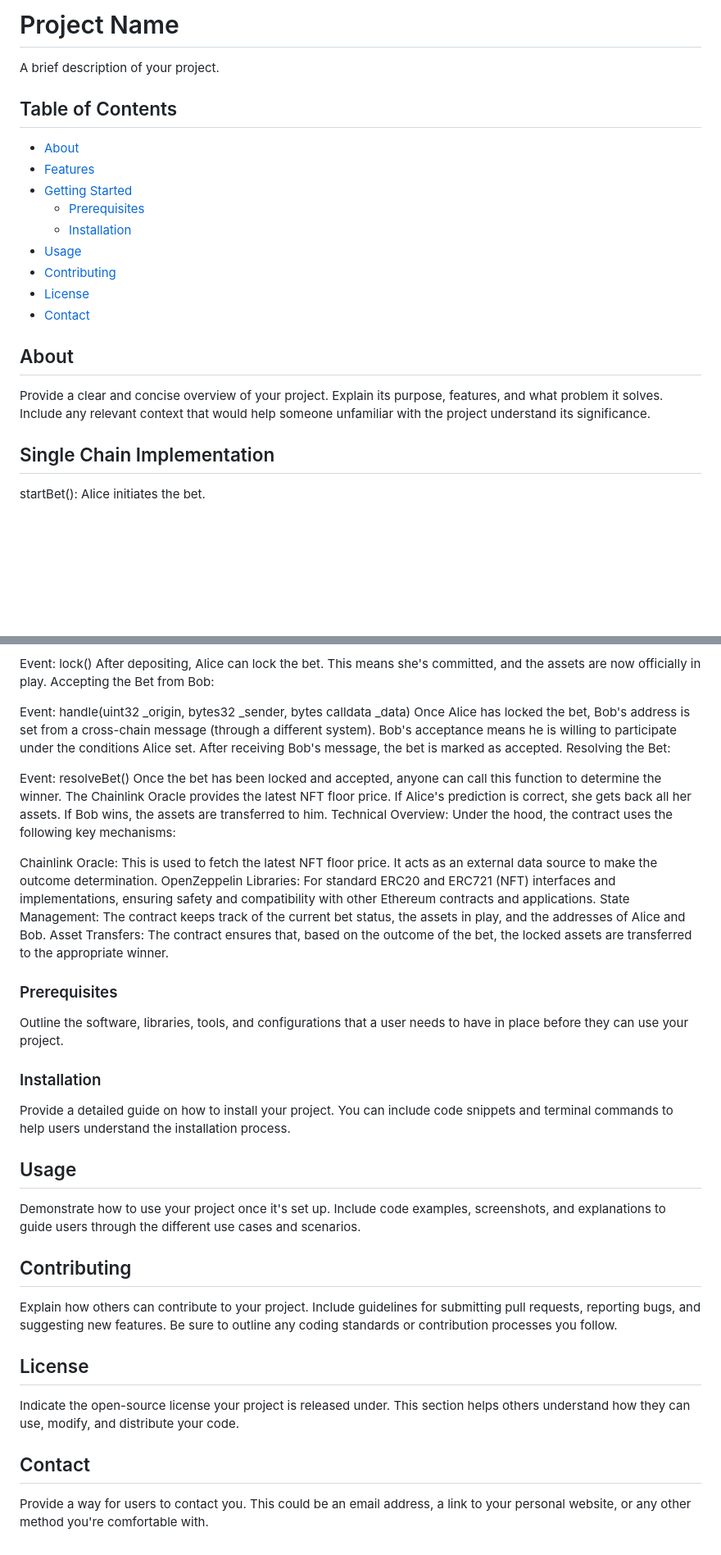
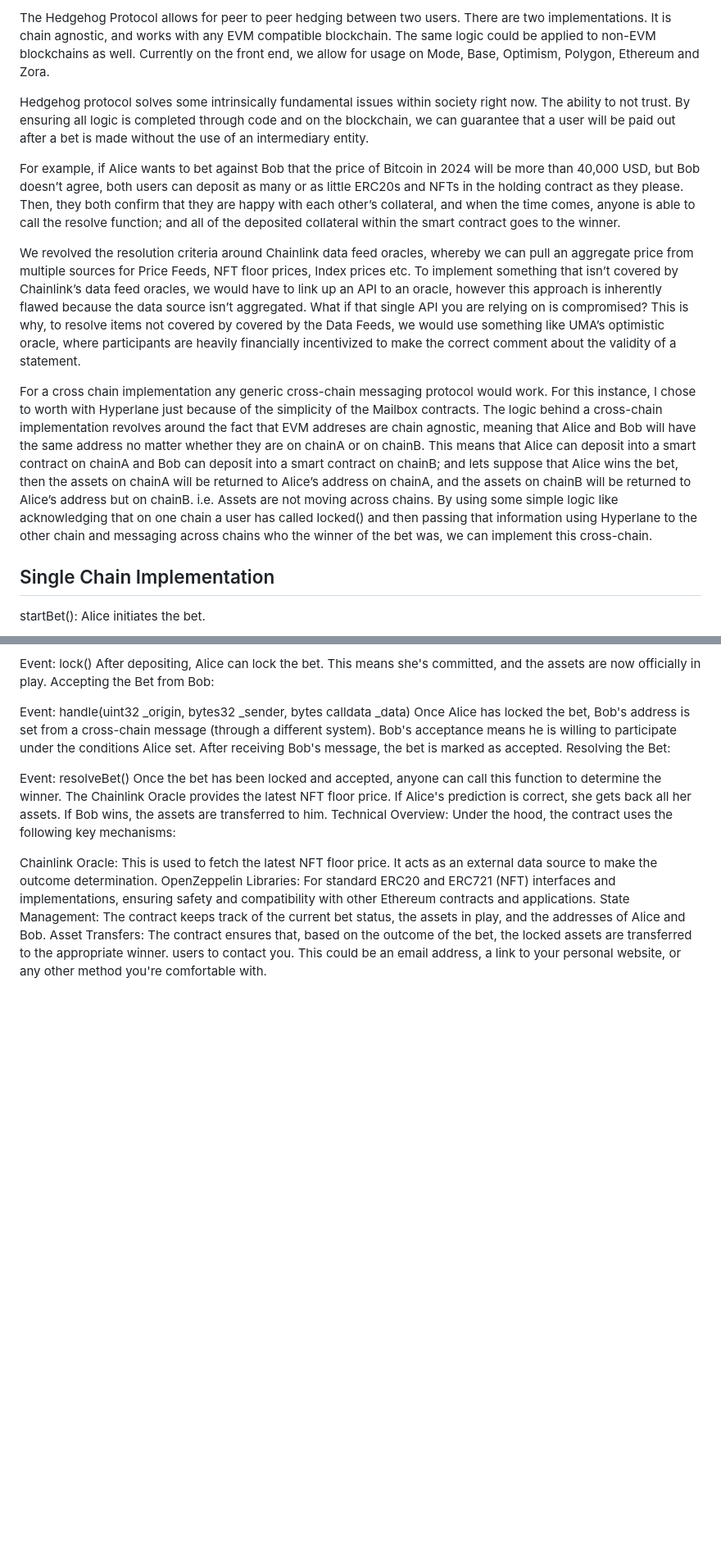
Before and after one commit to mangoquarterzip/hedgehog.bet, a Markdown page: README.md, 2 parts joined by grey strips. Shown: that part at 82% size. Drawn GitHub-style; blank space fills up the shorter version.

```diff
--- a/README.md
+++ b/README.md
@@ -1,22 +1,14 @@
-# Project Name
+The Hedgehog Protocol allows for peer to peer hedging between two users. There are two implementations. It is chain agnostic, and works with any EVM compatible blockchain. The same logic could be applied to non-EVM blockchains as well. Currently on the front end, we allow for usage on Mode, Base, Optimism, Polygon, Ethereum and Zora.
 
-A brief description of your project.
+Hedgehog protocol solves some intrinsically fundamental issues within society right now. The ability to not trust. By ensuring all logic is completed through code and on the blockchain, we can guarantee that a user will be paid out after a bet is made without the use of an intermediary entity.
 
-## Table of Contents
+For example, if Alice wants to bet against Bob that the price of Bitcoin in 2024 will be more than 40,000 USD, but Bob doesn’t agree, both users can deposit as many or as little ERC20s and NFTs in the holding contract as they please. Then, they both confirm that they are happy with each other’s collateral, and when the time comes, anyone is able to call the resolve function; and all of the deposited collateral within the smart contract goes to the winner.
 
-- [About](#about)
-- [Features](#features)
-- [Getting Started](#getting-started)
-  - [Prerequisites](#prerequisites)
-  - [Installation](#installation)
-- [Usage](#usage)
-- [Contributing](#contributing)
-- [License](#license)
-- [Contact](#contact)
+We revolved the resolution criteria around Chainlink data feed oracles, whereby we can pull an aggregate price from multiple sources for Price Feeds, NFT floor prices, Index prices etc. To implement something that isn’t covered by Chainlink’s data feed oracles, we would have to link up an API to an oracle, however this approach is inherently flawed because the data source isn’t aggregated. What if that single API you are relying on is compromised? This is why, to resolve items not covered by covered by the Data Feeds, we would use something like UMA’s optimistic oracle, where participants are heavily financially incentivized to make the correct comment about the validity of a statement.
 
-## About
+For a cross chain implementation any generic cross-chain messaging protocol would work. For this instance, I chose to worth with Hyperlane just because of the simplicity of the Mailbox contracts. The logic behind a cross-chain implementation revolves around the fact that EVM addreses are chain agnostic, meaning that Alice and Bob will have the same address no matter whether they are on chainA or on chainB. This means that Alice can deposit into a smart contract on chainA and Bob can deposit into a smart contract on chainB; and lets suppose that Alice wins the bet, then the assets on chainA will be returned to Alice’s address on chainA, and the assets on chainB will be returned to Alice’s address but on chainB. i.e. Assets are not moving across chains. By using some simple logic like acknowledging that on one chain a user has called locked() and then passing that information using Hyperlane to the other chain and messaging across chains who the winner of the bet was, we can implement this cross-chain.
 
-Provide a clear and concise overview of your project. Explain its purpose, features, and what problem it solves. Include any relevant context that would help someone unfamiliar with the project understand its significance.
+
 
 ## Single Chain Implementation
 
@@ -83,28 +75,4 @@ Chainlink Oracle: This is used to fetch the latest NFT floor price. It acts as a
 OpenZeppelin Libraries: For standard ERC20 and ERC721 (NFT) interfaces and implementations, ensuring safety and compatibility with other Ethereum contracts and applications.
 State Management: The contract keeps track of the current bet status, the assets in play, and the addresses of Alice and Bob.
 Asset Transfers: The contract ensures that, based on the outcome of the bet, the locked assets are transferred to the appropriate winner.
-
-
-### Prerequisites
-
-Outline the software, libraries, tools, and configurations that a user needs to have in place before they can use your project.
-
-### Installation
-
-Provide a detailed guide on how to install your project. You can include code snippets and terminal commands to help users understand the installation process.
-
-## Usage
-
-Demonstrate how to use your project once it's set up. Include code examples, screenshots, and explanations to guide users through the different use cases and scenarios.
-
-## Contributing
-
-Explain how others can contribute to your project. Include guidelines for submitting pull requests, reporting bugs, and suggesting new features. Be sure to outline any coding standards or contribution processes you follow.
-
-## License
-
-Indicate the open-source license your project is released under. This section helps others understand how they can use, modify, and distribute your code.
-
-## Contact
-
-Provide a way for users to contact you. This could be an email address, a link to your personal website, or any other method you're comfortable with.
+ users to contact you. This could be an email address, a link to your personal website, or any other method you're comfortable with.
```
